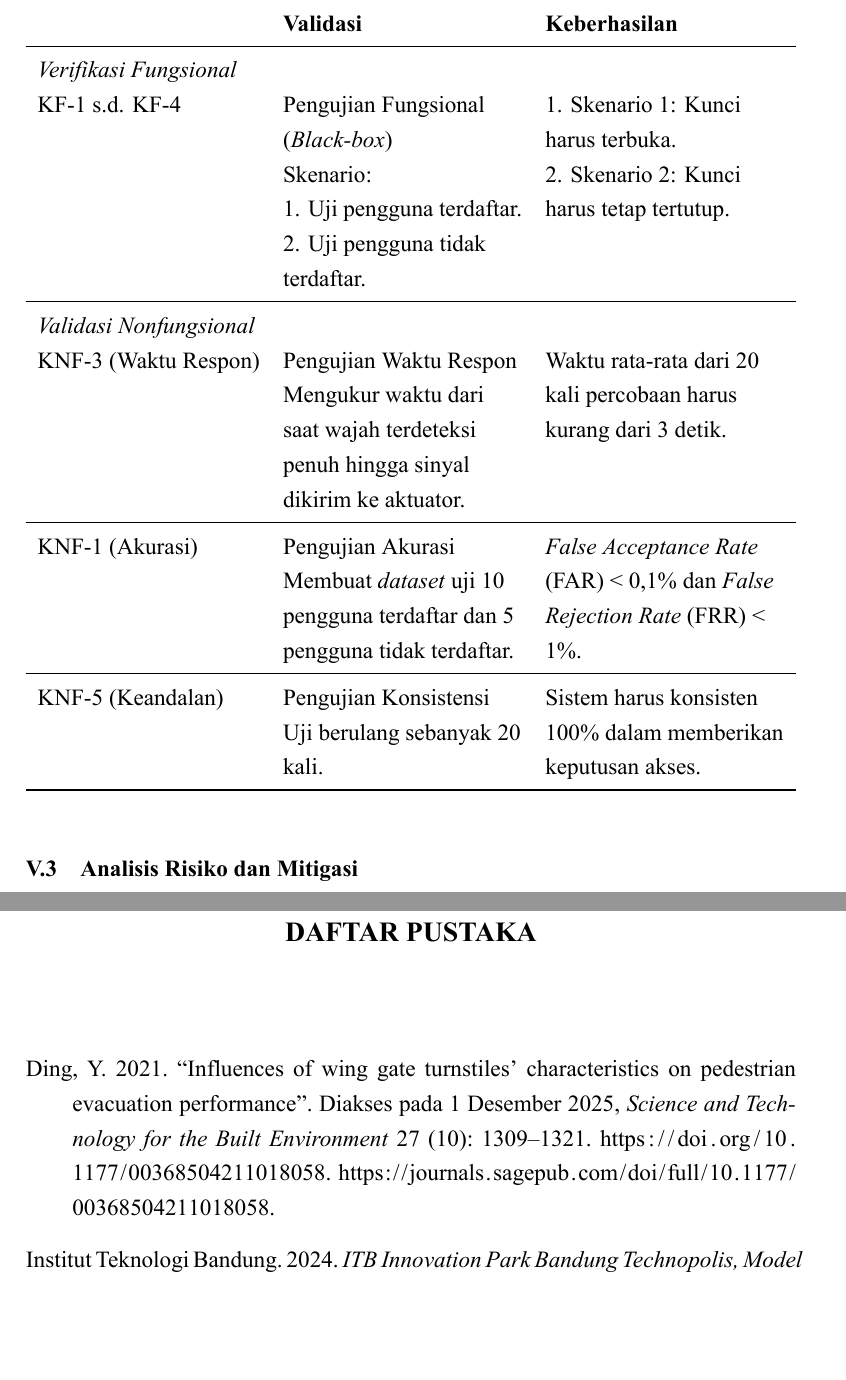
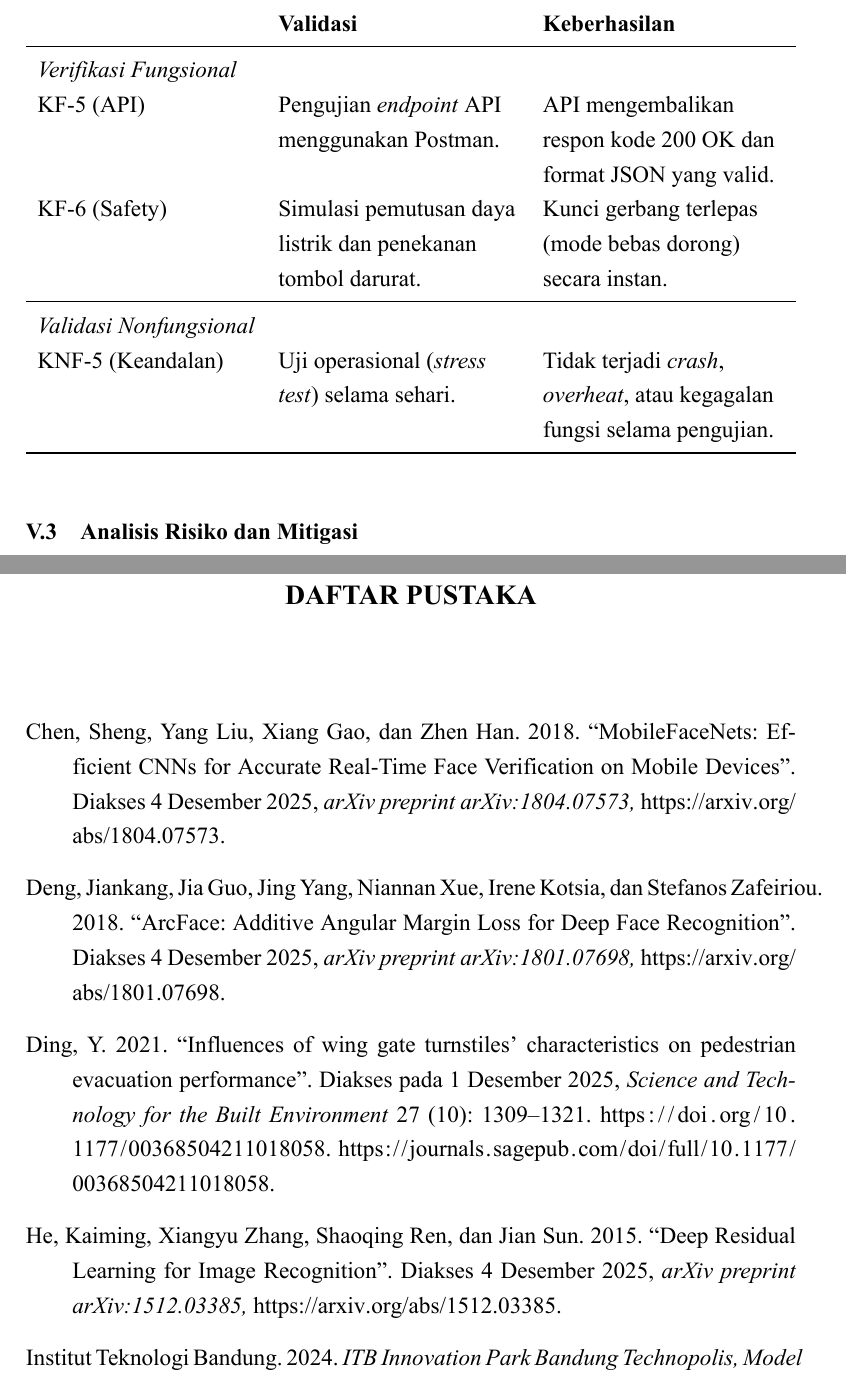
Before and after one commit to wNSYA/Proposal-TA, a LaTeX book (ProposalTA.tex, which reads daftar-pustaka.bib, table/tab_desain_pengujian.tex): two parts of pages 39 and 41 of 43, joined at a grey line, cut so that both start at the same text, the shorter picture padded with empty space. The pictures show the PDF file ProposalTA.pdf that the author committed with the source.

Commit message:
draf: I-V

```diff
--- a/daftar-pustaka.bib
+++ b/daftar-pustaka.bib
@@ -156,3 +148,20 @@
   address={San Francisco}
 }
 
+@article{deng2018arcface,
+  author  = {Deng, Jiankang and Guo, Jia and Yang, Jing and Xue, Niannan and Kotsia, Irene and Zafeiriou, Stefanos},
+  title   = {ArcFace: Additive Angular Margin Loss for Deep Face Recognition},
+  journal = {arXiv preprint arXiv:1801.07698},
+  year    = {2018},
+  url     = {https://arxiv.org/abs/1801.07698},
+  note    = {Diakses 4 Desember 2025},
+}
+
+
+@article{chen2018mobilefacenets,
+  author  = {Chen, Sheng and Liu, Yang and Gao, Xiang and Han, Zhen},
+  title   = {MobileFaceNets: Efficient CNNs for Accurate Real‑Time Face Verification on Mobile Devices},
+  journal = {arXiv preprint arXiv:1804.07573},
+  year    = {2018},
+  url     = {https://arxiv.org/abs/1804.07573},
+  note    = {Diakses 4 Desember 2025},
@@ -159,3 +175,16 @@
+  url     = {https://arxiv.org/abs/2103.06627},
+  note    = {Diakses 4 Desember 2025},
+}
+
+@article{he2015deepresidual,
+  author    = {He, Kaiming and Zhang, Xiangyu and Ren, Shaoqing and Sun, Jian},
+  title     = {Deep Residual Learning for Image Recognition},
+  journal   = {arXiv preprint arXiv:1512.03385},
+  year      = {2015},
+  url       = {https://arxiv.org/abs/1512.03385},
+  note      = {Diakses 4 Desember 2025},
+}
+
 
 
 
--- a/table/tab_desain_pengujian.tex
+++ b/table/tab_desain_pengujian.tex
@@ -7,25 +7,11 @@
 \textbf{Kriteria} & \textbf{Metode Verifikasi atau Validasi} & \textbf{Parameter Keberhasilan} \\
 \midrule
 \textit{Verifikasi Fungsional} & & \\
-KF-1 s.d. KF-4 & Pengujian Fungsional (\textit{Black-box}) \newline
-Skenario: \newline
-1. Uji pengguna terdaftar. \newline
-2. Uji pengguna tidak terdaftar.
-& 1. Skenario 1: Kunci harus terbuka. \newline
-2. Skenario 2: Kunci harus tetap tertutup. \\
+KF-5 (API) & Pengujian \textit{endpoint} API menggunakan Postman. & API mengembalikan respon kode 200 OK dan format JSON yang valid. \\
+KF-6 (Safety) & Simulasi pemutusan daya listrik dan penekanan tombol darurat. & Kunci gerbang terlepas (mode bebas dorong) secara instan. \\
 \midrule
 \textit{Validasi Nonfungsional} & & \\
-KNF-3 (Waktu Respon) & Pengujian Waktu Respon \newline
-Mengukur waktu dari saat wajah terdeteksi penuh hingga sinyal dikirim ke aktuator.
-& Waktu rata-rata dari 20 kali percobaan harus kurang dari 3 detik. \\
-\midrule
-KNF-1 (Akurasi) & Pengujian Akurasi \newline
-Membuat \textit{dataset} uji 10 pengguna terdaftar dan 5 pengguna tidak terdaftar.
-& \textit{False Acceptance Rate} (FAR) < 0,1\% dan \textit{False Rejection Rate} (FRR) < 1\%. \\
-\midrule
-KNF-5 (Keandalan) & Pengujian Konsistensi \newline
-Uji berulang sebanyak 20 kali.
-& Sistem harus konsisten 100\% dalam memberikan keputusan akses. \\
+KNF-5 (Keandalan) & Uji operasional (\textit{stress test}) selama sehari. & Tidak terjadi \textit{crash}, \textit{overheat}, atau kegagalan fungsi selama pengujian. \\
 \bottomrule
 \end{tabularx}
 \end{table}
```
Also changed, not shown: Bab III - Analisis-Masalah.tex (+5 -5 lines), ProposalTA.tex (+0 -1 lines), ProposalTA.pdf, daftar-pustaka.bib (23 more changed lines).
